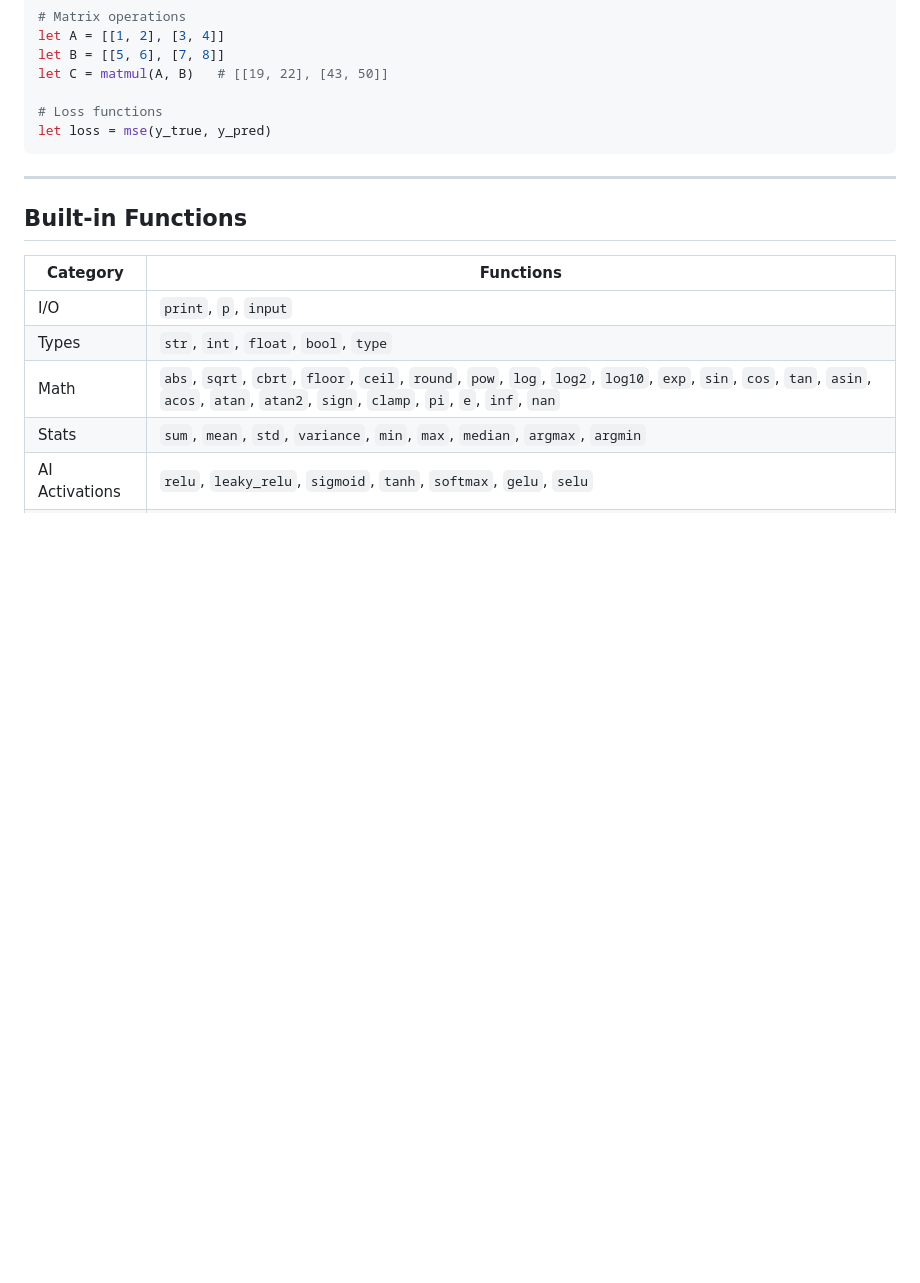
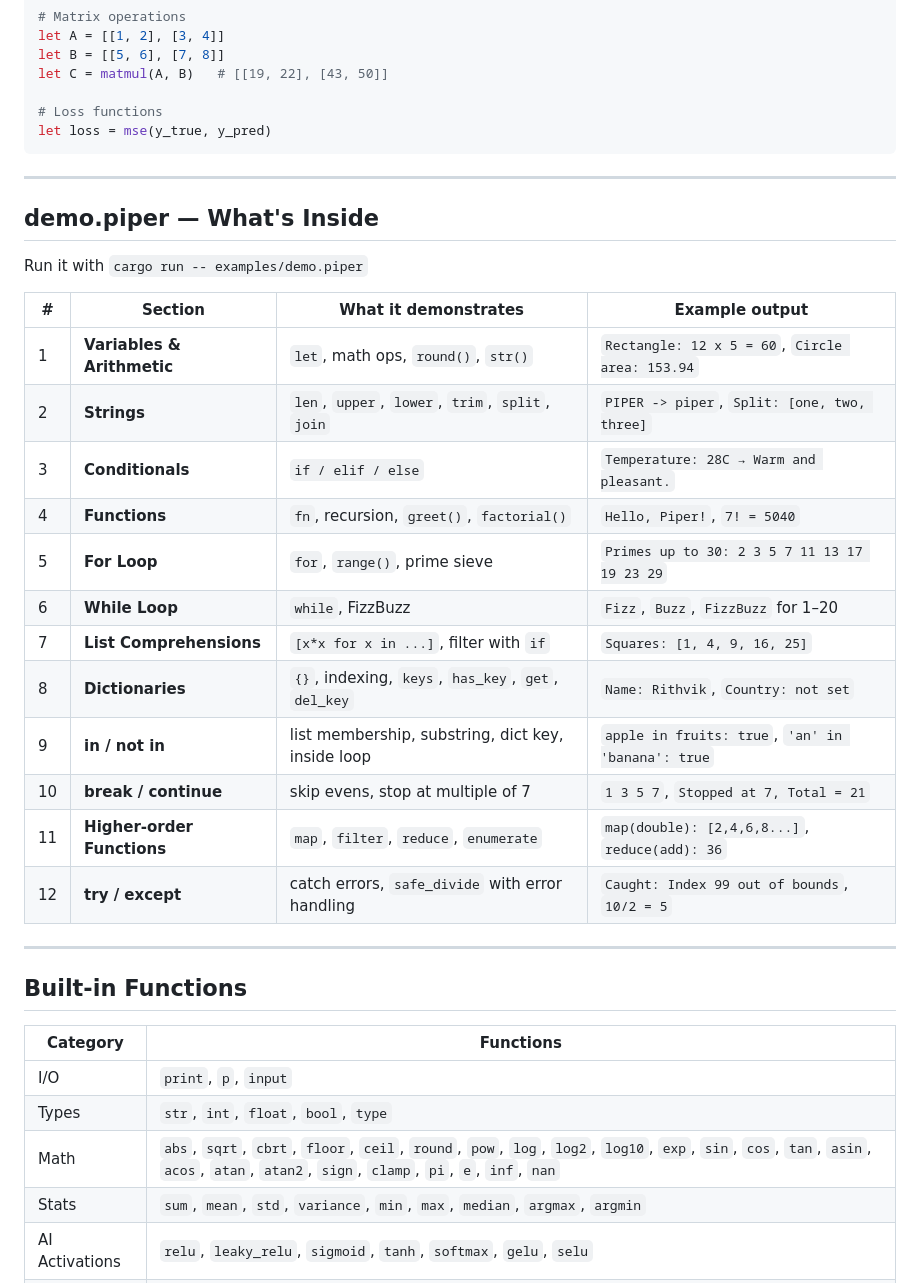
Before and after one commit to GaliRithvik/piper, a Markdown page: README.md, the part around the change. Rendered like a GitHub page; blank space fills up the shorter version.

Commit message:
docs: add demo.piper contents table to README
Shows all 12 sections with what they demonstrate and example output,
so visitors understand the language at a glance.

```diff
--- a/README.md
+++ b/README.md
@@ -114,6 +114,27 @@ let loss = mse(y_true, y_pred)
 
 ---
 
+## demo.piper — What's Inside
+
+Run it with `cargo run -- examples/demo.piper`
+
+| # | Section | What it demonstrates | Example output |
+|---|---|---|---|
+| 1 | **Variables & Arithmetic** | `let`, math ops, `round()`, `str()` | `Rectangle: 12 x 5 = 60`, `Circle area: 153.94` |
+| 2 | **Strings** | `len`, `upper`, `lower`, `trim`, `split`, `join` | `PIPER -> piper`, `Split: [one, two, three]` |
+| 3 | **Conditionals** | `if / elif / else` | `Temperature: 28C → Warm and pleasant.` |
+| 4 | **Functions** | `fn`, recursion, `greet()`, `factorial()` | `Hello, Piper!`, `7! = 5040` |
+| 5 | **For Loop** | `for`, `range()`, prime sieve | `Primes up to 30: 2 3 5 7 11 13 17 19 23 29` |
+| 6 | **While Loop** | `while`, FizzBuzz | `Fizz`, `Buzz`, `FizzBuzz` for 1–20 |
+| 7 | **List Comprehensions** | `[x*x for x in ...]`, filter with `if` | `Squares: [1, 4, 9, 16, 25]` |
+| 8 | **Dictionaries** | `{}`, indexing, `keys`, `has_key`, `get`, `del_key` | `Name: Rithvik`, `Country: not set` |
+| 9 | **in / not in** | list membership, substring, dict key, inside loop | `apple in fruits: true`, `'an' in 'banana': true` |
+| 10 | **break / continue** | skip evens, stop at multiple of 7 | `1 3 5 7`, `Stopped at 7, Total = 21` |
+| 11 | **Higher-order Functions** | `map`, `filter`, `reduce`, `enumerate` | `map(double): [2,4,6,8...]`, `reduce(add): 36` |
+| 12 | **try / except** | catch errors, `safe_divide` with error handling | `Caught: Index 99 out of bounds`, `10/2 = 5` |
+
+---
+
 ## Built-in Functions
 
 | Category | Functions |
```
